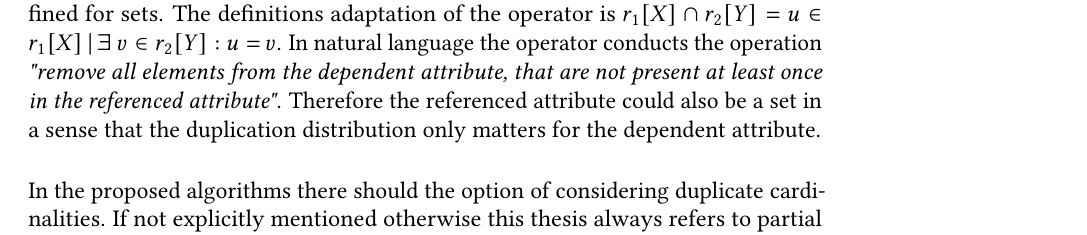
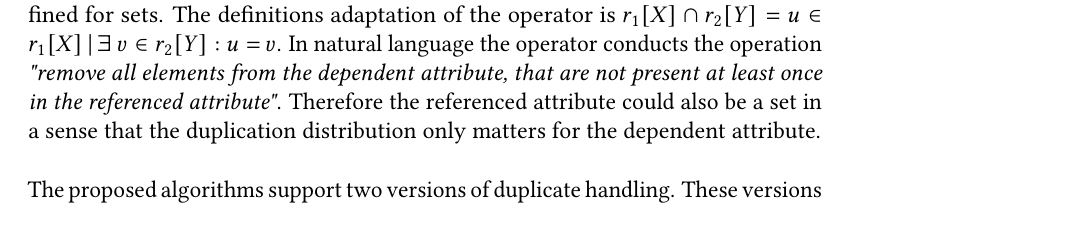
Before and after one commit to UMR-Big-Data-Analytics/Partial-Inclusion-Dependencies, a LaTeX thesis (thesis/thesis/thesis.tex, which reads thesis/thesis/1_Foundations/definitions.tex): part of page 17 of 39, cut so that both start at the same text, the shorter picture padded with empty space. Compiled offline with pdfLaTeX.

Commit message:
added section on duplicate awareness

```diff
--- a/thesis/thesis/1_Foundations/definitions.tex
+++ b/thesis/thesis/1_Foundations/definitions.tex
@@ -83,7 +83,7 @@ This definition uses the $\cap$ operator, which is usually used in set theory an
 The definitions adaptation of the operator is $r_1[X] \cap r_2[Y] = u \in r_1[X] \: | \: \exists \; v \in r_2[Y] : u = v$.
 In natural language the operator conducts the operation \textit{"remove all elements from the dependent attribute, that are not present at least once in the referenced attribute"}. Therefore the referenced attribute could also be a set in a sense that the duplication distribution only matters for the dependent attribute.\\
 
-\noindent In the proposed algorithms there should the option of considering duplicate cardinalities. If not explicitly mentioned otherwise this thesis always refers to partial inclusions that consider duplicate cardinality.
+\noindent The proposed algorithms support two versions of duplicate handling. These versions where already proposed in \cite{bauckTODO} and can be defined as $duplicateAware$ and $duplicateUnaware$. For the $duplicateAware$ version, the maximum number of violations that can occur for $r_1[X] \subseteq_{\rho} r_2[Y]$ to be valid is equal to $\lfloor (1-\rho) \cdot |r_1[X]| \rfloor$. We examine if less than $\rho$ percent of entries would need to be changed. In a $duplicateUnaware$ setting we care about changed value, while not regarding their number of occurrences. We ask the question, do less than $\rho$ percent of the unique values need to be modified, such that the IND $r_1[X] \subseteq r_2[Y]$ would be valid. In this setting, the maximum number of violations is equal to $\lfloor(1-\rho) \cdot |\{r_1[X]\}| \rfloor$. Notice the set notation around the attribute, where we calculate the number of distinct values. \\
 
 \begin{restatable}[Partial Inclusion Dependency Properties]{theorem}{pInd}\label{theo:pInd}
     Like inclusion dependencies, partial inclusion dependencies also fulfill the reflexive rule. For any $\rho \in (0, 1]$ the partial inclusion dependency $r_i[X_j] \subseteq_{\rho} r_i[X_j]$ is valid.
```
